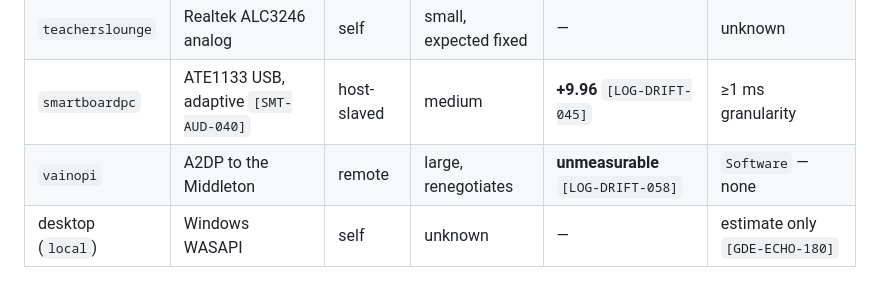
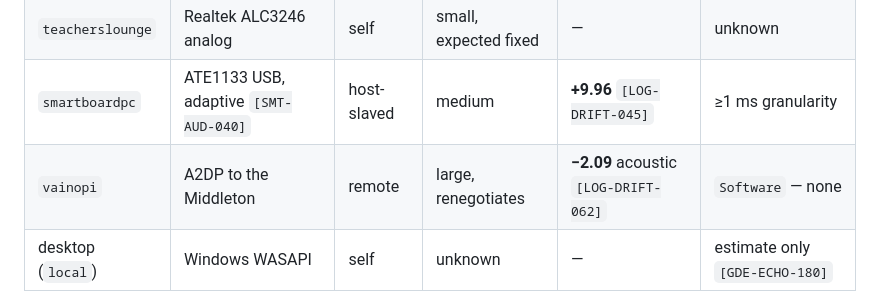
Before and after one commit to MangoCats/Vaino, a Markdown page: docs/GUIDE010-echo-node-capabilities.md, the part around the change. GitHub-like rendering.

```diff
--- a/docs/GUIDE010-echo-node-capabilities.md
+++ b/docs/GUIDE010-echo-node-capabilities.md
@@ -81,7 +81,7 @@ Probed 2026-09-11.
 | `bose` | HiFiBerry DAC+ Pro, I²S `[PI-BOS-020]` | self | small, fixed | **+0.432** `[LOG-DRIFT-045]` | hardware (cpal enables it) |
 | `teacherslounge` | Realtek ALC3246 analog | self | small, expected fixed | — | unknown |
 | `smartboardpc` | ATE1133 USB, adaptive `[SMT-AUD-040]` | host-slaved | medium | **+9.96** `[LOG-DRIFT-045]` | ≥1 ms granularity |
-| `vainopi` | A2DP to the Middleton | remote | large, renegotiates | **unmeasurable** `[LOG-DRIFT-058]` | `Software` — none |
+| `vainopi` | A2DP to the Middleton | remote | large, renegotiates | **−2.09** acoustic `[LOG-DRIFT-062]` | `Software` — none |
 | desktop (`local`) | Windows WASAPI | self | unknown | — | estimate only `[GDE-ECHO-180]` |
 
 Two numbers in the table are now measured, and they differ by a factor of 23 — one self-clocked, one host-slaved, which is `[GDE-ECHO-440]` arriving as data rather than argument. Three rows remain empty. That is the argument for
```
Also changed, not shown: docs/LOG006-echo-drift-measurement.md (+58 -0 lines).
